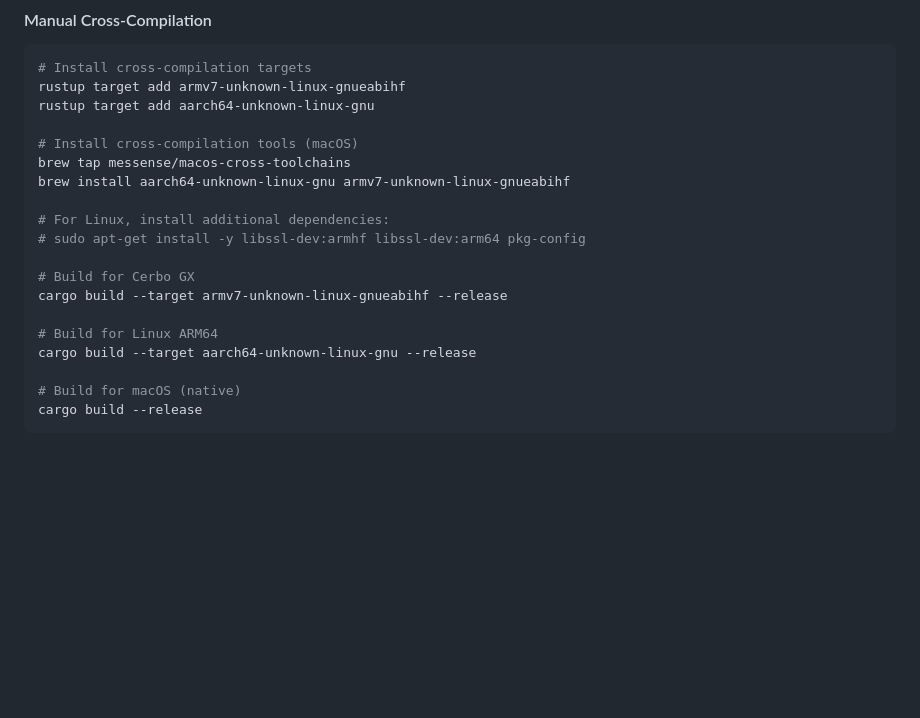
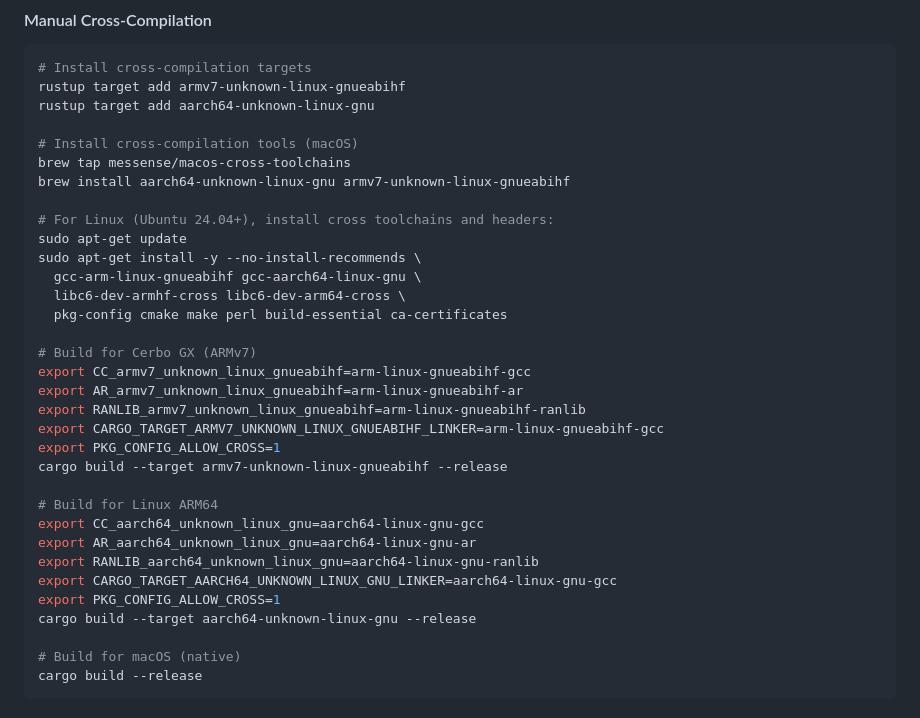
Before and after one commit to rhernaus/phaeton, a Markdown page: README.md, the part around the change. Drawn GitHub-style; blank space fills up the shorter version.

Commit message:
docs: Update README and TODO for cross-compilation enhancements
- Expanded README.md with detailed instructions for installing cross toolchains and headers for ARM architectures on Linux (Ubuntu 24.04+).
- Updated build instructions for Cerbo GX and Linux ARM64 to include necessary environment variable exports.
- Marked cross-compilation configuration as complete in TODO.md, reflecting successful setup for ARMv7 and AArch64.
- Noted migration to Rust 2024 edition and improvements in CI configuration for cross-compilation.

```diff
--- a/README.md
+++ b/README.md
@@ -105,13 +105,27 @@ rustup target add aarch64-unknown-linux-gnu
 brew tap messense/macos-cross-toolchains
 brew install aarch64-unknown-linux-gnu armv7-unknown-linux-gnueabihf
 
-# For Linux, install additional dependencies:
-# sudo apt-get install -y libssl-dev:armhf libssl-dev:arm64 pkg-config
+# For Linux (Ubuntu 24.04+), install cross toolchains and headers:
+sudo apt-get update
+sudo apt-get install -y --no-install-recommends \
+  gcc-arm-linux-gnueabihf gcc-aarch64-linux-gnu \
+  libc6-dev-armhf-cross libc6-dev-arm64-cross \
+  pkg-config cmake make perl build-essential ca-certificates
 
-# Build for Cerbo GX
+# Build for Cerbo GX (ARMv7)
+export CC_armv7_unknown_linux_gnueabihf=arm-linux-gnueabihf-gcc
+export AR_armv7_unknown_linux_gnueabihf=arm-linux-gnueabihf-ar
+export RANLIB_armv7_unknown_linux_gnueabihf=arm-linux-gnueabihf-ranlib
+export CARGO_TARGET_ARMV7_UNKNOWN_LINUX_GNUEABIHF_LINKER=arm-linux-gnueabihf-gcc
+export PKG_CONFIG_ALLOW_CROSS=1
 cargo build --target armv7-unknown-linux-gnueabihf --release
 
 # Build for Linux ARM64
+export CC_aarch64_unknown_linux_gnu=aarch64-linux-gnu-gcc
+export AR_aarch64_unknown_linux_gnu=aarch64-linux-gnu-ar
+export RANLIB_aarch64_unknown_linux_gnu=aarch64-linux-gnu-ranlib
+export CARGO_TARGET_AARCH64_UNKNOWN_LINUX_GNU_LINKER=aarch64-linux-gnu-gcc
+export PKG_CONFIG_ALLOW_CROSS=1
 cargo build --target aarch64-unknown-linux-gnu --release
 
 # Build for macOS (native)
```
Also changed, not shown: TODO.md (+6 -3 lines).
